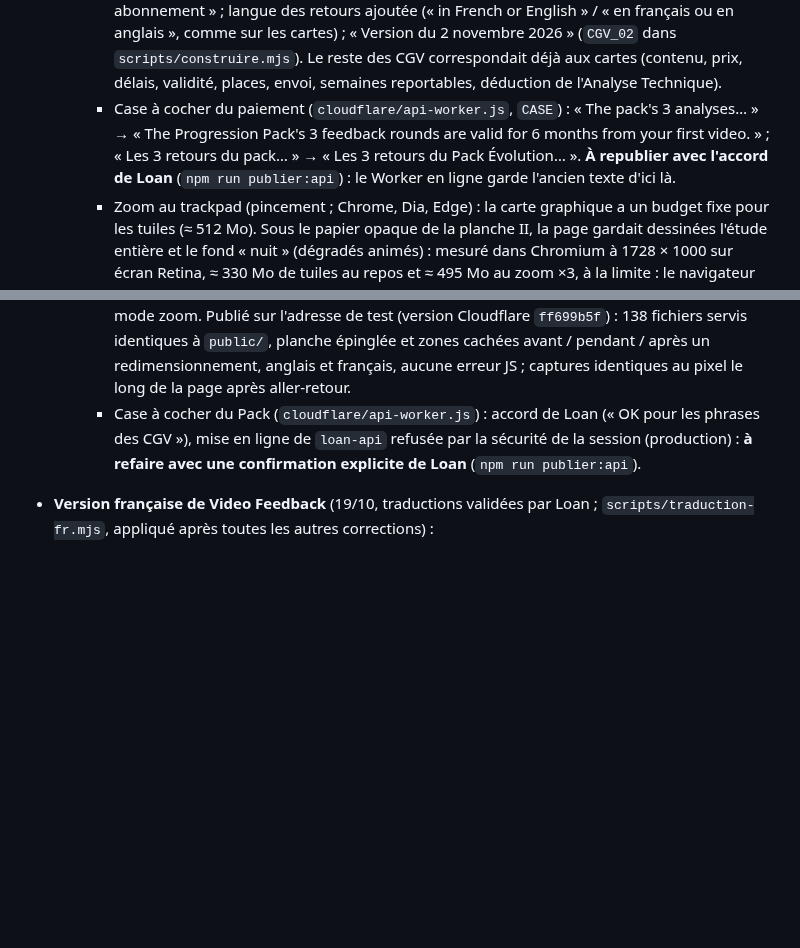
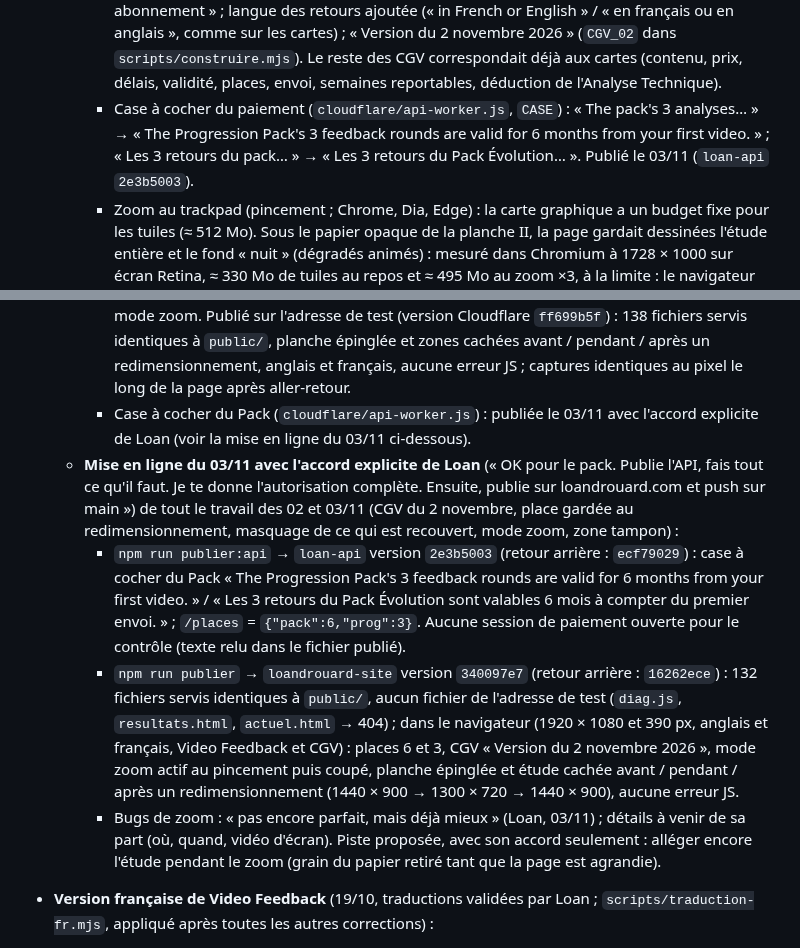
Before and after one commit to CreativePass/loandrouard-website, a Markdown page: MISE-EN-LIGNE.md, 2 parts joined by grey strips. Rendered like a GitHub page; blank space fills up the shorter version.

Commit message:
MISE-EN-LIGNE.md : mise en ligne du 03/11 (loan-api 2e3b5003, loandrouard-site 340097e7), vérifications
Co-Authored-By: Claude Opus 5.5 <noreply@anthropic.com>
Claude-Session: https://claude.ai/code/session_01HnSpTU8xZXRUmCXtngGepJ

```diff
--- a/MISE-EN-LIGNE.md
+++ b/MISE-EN-LIGNE.md
@@ -161,7 +161,7 @@ Suivi de PASSATION-CLAUDE-CODE.md. Ce fichier n'est pas publié.
   - 02/11, retour de Loan (« enlève le Choose · send · receive professional feedback, mets directement à jour et push tout sur main ») : surtitre de la planche II retiré (vertical à gauche sur ordinateur, au-dessus du titre sur mobile ; correction dans `scripts/construire.mjs`, entrée retirée de `scripts/traduction-fr.mjs`). **En ligne sur loandrouard.com le 02/11 avec l'accord de Loan** : `loandrouard-site` version `32c6839d` (retour arrière : `ac540a84`) ; 132 fichiers servis identiques à `public/`, aucun fichier de l'adresse de test ; surtitre absent en anglais et en français, loupe contrôlée, page d'accueil et CGV en français : aucune erreur JS. Adresse de test mise à jour aussi (version `baea4034`).
   - 02/11, second retour de Loan (« les CGV sont-elles à jour ? vérifie les noms des packs » ; captures : zoom au trackpad, flashs blancs en redimensionnant) — adresse de test, version Cloudflare `c500427e` (accord permanent), **pas encore sur loandrouard.com** :
     - Noms vérifiés : page (anglais et français, vitrine, planche II, carte payée, fenêtre du 30/10, message WhatsApp), produits Stripe (lecture : `Loan Drouard — Technical Analysis / Progression Pack / The Way of Performance`, renommés le 31/10), CGV : à jour. Il restait seulement, dans les CGV, l'ancien mot « program » / « programme » (Quarterly program) dans 9 passages par langue (articles 4, 5, 6, 8, 9, 10) : remplacé par le nom de la formule ou par « abonnement » ; langue des retours ajoutée (« in French or English » / « en français ou en anglais », comme sur les cartes) ; « Version du 2 novembre 2026 » (`CGV_02` dans `scripts/construire.mjs`). Le reste des CGV correspondait déjà aux cartes (contenu, prix, délais, validité, places, envoi, semaines reportables, déduction de l'Analyse Technique).
-    - Case à cocher du paiement (`cloudflare/api-worker.js`, `CASE`) : « The pack's 3 analyses… » → « The Progression Pack's 3 feedback rounds are valid for 6 months from your first video. » ; « Les 3 retours du pack… » → « Les 3 retours du Pack Évolution… ». **À republier avec l'accord de Loan** (`npm run publier:api`) : le Worker en ligne garde l'ancien texte d'ici là.
+    - Case à cocher du paiement (`cloudflare/api-worker.js`, `CASE`) : « The pack's 3 analyses… » → « The Progression Pack's 3 feedback rounds are valid for 6 months from your first video. » ; « Les 3 retours du pack… » → « Les 3 retours du Pack Évolution… ». Publié le 03/11 (`loan-api` `2e3b5003`).
     - Zoom au trackpad (pincement ; Chrome, Dia, Edge) : la carte graphique a un budget fixe pour les tuiles (≈ 512 Mo). Sous le papier opaque de la planche II, la page gardait dessinées l'étude entière et le fond « nuit » (dégradés animés) : mesuré dans Chromium à 1728 × 1000 sur écran Retina, ≈ 330 Mo de tuiles au repos et ≈ 495 Mo au zoom ×3, à la limite : le navigateur abandonnait des tuiles (cartes coupées, rectangles sombres, photo de l'étude visible par endroits : captures de Loan). Ce qui est entièrement recouvert n'est plus dessiné (`COUVERT_CSS`, `COUVERT_JS`) : sous la planche posée, l'étude et le fond « nuit » ; sous l'étude (papier blanc opaque, sans fondu), le fond « nuit » et le projecteur ; seulement à plus d'un tiers d'écran (240 px au moins) du bord où la scène du dessous réapparaît. Mesuré après : planche II 46 Mo au repos, ≈ 145 Mo au zoom ×2 à ×4 (au lieu de 330 → 495) ; début de l'étude 250 Mo au zoom ×3 (au lieu de 360). Captures avec et sans la règle identiques au pixel le long de toute la page (1440 × 900, 1280 × 720 en français, 1920 × 1080, mobile 390 px).
     - Redimensionnement (et Cmd + / Cmd −) : les scènes ont une hauteur proportionnelle à celle de la fenêtre, mais la position de défilement restait la même en pixels ; en changeant la hauteur sur la planche II, la page partait vers le pied de page, puis vers l'étude sur papier blanc (« flashs blancs »). Sur ordinateur (souris ou trackpad), la page garde maintenant sa place dans la section en cours (même proportion), dès la première image à la nouvelle taille. Glissé continu de 2 s simulé dans Chromium : avant, 59 images et la page finissait dans l'étude ; après, 113 images et la page reste sur les cartes (planche épinglée en haut à chaque étape). Recalcul des cartes après un redimensionnement : 4 lignes égalisées en une seule mise en page au lieu de 4 (mêmes hauteurs), ≈ 20 % plus court. Téléphone inchangé (la barre d'adresse change la hauteur en plein défilement).
     - Vérifié : anglais et français, ordinateur et mobile, CGV, Privacy, Legal : aucune erreur JS ; adresse de test : 138 fichiers servis identiques à `public/`, planche épinglée et étude masquée sur les cartes avant / pendant / après un redimensionnement (1440 × 900 → 1300 × 720 → 1440 × 900), anglais et français. Le zoom réel au trackpad reste à voir par Loan sur son Mac (le navigateur de test n'affiche pas les tuiles abandonnées : seule la mémoire est mesurée).
@@ -172,7 +172,11 @@ Suivi de PASSATION-CLAUDE-CODE.md. Ce fichier n'est pas publié.
     - Mesure (Chromium, 1728 × 1000 Retina, zoom ×3 centré, budget de mémoire graphique limité ; compteur de tuiles manquantes de Chrome, « missing tiles ») : version d'origine → actuelle, total sur 8 endroits de l'étude et des cartes : 33 → 2 tuiles manquantes à 192 Mo, 282 → 68 à 128 Mo ; cartes après aller-retour : 141 Mo de tuiles au lieu de ≈ 400. Captures avec et sans les règles de masquage identiques au pixel (1440 × 900, premier passage et après aller-retour). Le seuil exact du Mac de Loan n'est pas reproductible ici : à vérifier sur son Mac.
     - Adresse de test : 138 fichiers servis identiques à `public/` ; sur les cartes, étude, projecteur et fond « nuit » cachés et planche épinglée avant / pendant / après un redimensionnement (1440 × 900 → 1300 × 720 → 1440 × 900), anglais et français, 6 essais, aucune erreur JS. Une fois, au tout premier chargement après la publication, la page s'est retrouvée sous les cartes après le redimensionnement (pas reproduit ensuite) : probablement un redimensionnement pendant le retournement des cartes, où la page est retenue à une position en pixels calculée avant (à surveiller).
     - 03/11, second retour de Loan (« beaucoup mieux ; encore quelques flashs et clignotements sur les cartes de paiement après être descendu tout en bas, remonté, redescendu ») : sur la planche posée, les cartes s'arrêtent pile à la limite où l'étude redevient visible ; un pixel de défilement (ou le zoom à deux doigts, qui décale la page) cachait puis réaffichait l'étude, et chaque bascule faisait tout redessiner (et redemander de la mémoire). Zone tampon dans `COUVERT_JS` : une zone n'est cachée qu'avec la marge M (planche posée : montée de 10 px au moins) et ne redevient dessinée que quand la marge tombe sous M / 2 (planche posée : redescendue de plus de 24 px ; le fondu de papier la recouvre encore : captures identiques au pixel à 10 et 20 px). Mesuré : 4 bascules au lieu d'une à chaque passage de la limite sur une suite de 20 positions autour d'elle. Mode zoom : début à 1,05, fin sous 1,01 (pas de va-et-vient) ; reflet des cartes rendu invisible (opacité) au lieu d'être retiré : rien à redessiner à l'entrée du mode zoom. Publié sur l'adresse de test (version Cloudflare `ff699b5f`) : 138 fichiers servis identiques à `public/`, planche épinglée et zones cachées avant / pendant / après un redimensionnement, anglais et français, aucune erreur JS ; captures identiques au pixel le long de la page après aller-retour.
-    - Case à cocher du Pack (`cloudflare/api-worker.js`) : accord de Loan (« OK pour les phrases des CGV »), mise en ligne de `loan-api` refusée par la sécurité de la session (production) : **à refaire avec une confirmation explicite de Loan** (`npm run publier:api`).
+    - Case à cocher du Pack (`cloudflare/api-worker.js`) : publiée le 03/11 avec l'accord explicite de Loan (voir la mise en ligne du 03/11 ci-dessous).
+  - **Mise en ligne du 03/11 avec l'accord explicite de Loan** (« OK pour le pack. Publie l'API, fais tout ce qu'il faut. Je te donne l'autorisation complète. Ensuite, publie sur loandrouard.com et push sur main ») de tout le travail des 02 et 03/11 (CGV du 2 novembre, place gardée au redimensionnement, masquage de ce qui est recouvert, mode zoom, zone tampon) :
+    - `npm run publier:api` → `loan-api` version `2e3b5003` (retour arrière : `ecf79029`) : case à cocher du Pack « The Progression Pack's 3 feedback rounds are valid for 6 months from your first video. » / « Les 3 retours du Pack Évolution sont valables 6 mois à compter du premier envoi. » ; `/places` = `{"pack":6,"prog":3}`. Aucune session de paiement ouverte pour le contrôle (texte relu dans le fichier publié).
+    - `npm run publier` → `loandrouard-site` version `340097e7` (retour arrière : `16262ece`) : 132 fichiers servis identiques à `public/`, aucun fichier de l'adresse de test (`diag.js`, `resultats.html`, `actuel.html` → 404) ; dans le navigateur (1920 × 1080 et 390 px, anglais et français, Video Feedback et CGV) : places 6 et 3, CGV « Version du 2 novembre 2026 », mode zoom actif au pincement puis coupé, planche épinglée et étude cachée avant / pendant / après un redimensionnement (1440 × 900 → 1300 × 720 → 1440 × 900), aucune erreur JS.
+    - Bugs de zoom : « pas encore parfait, mais déjà mieux » (Loan, 03/11) ; détails à venir de sa part (où, quand, vidéo d'écran). Piste proposée, avec son accord seulement : alléger encore l'étude pendant le zoom (grain du papier retiré tant que la page est agrandie).
 - **Version française de Video Feedback** (19/10, traductions validées par Loan ; `scripts/traduction-fr.mjs`, appliqué après toutes les autres corrections) :
   - adresse `?lang=fr` ou bouton FR de l'en-tête (qui recharge la page ; EN la ramène en anglais, 中文 reste inactif). L'anglais reste la version par défaut, inchangée (mêmes textes, captures identiques) ;
   - chaque texte anglais reste tel quel dans un bloc `<sc-if value="{{ en }}">`, le français est posé à côté (comme les pages légales) ; textes écrits par le script (sommaire, noms et délais des formules, message WhatsApp, surtitre de l'étude, bouton Fermer de la carte ouverte) et attributs lus par les lecteurs d'écran (`tr[…]`) aussi ;
```
